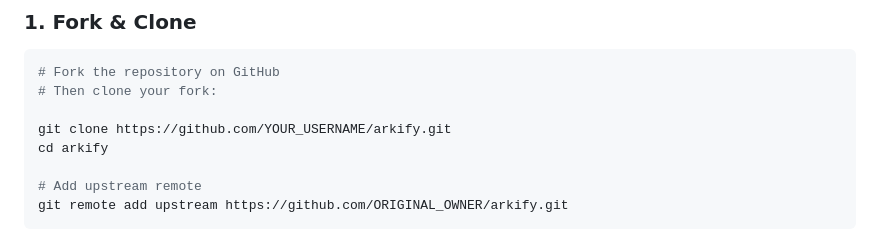
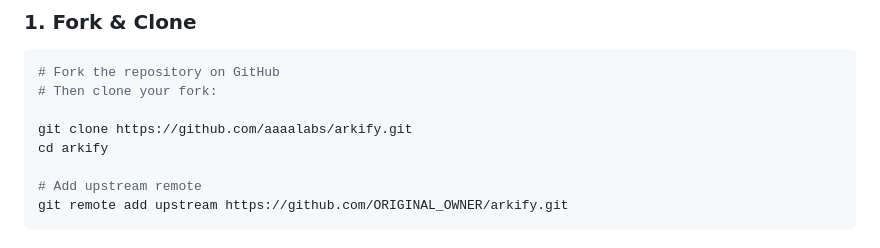
Before and after one commit to aaaalabs/arkify, a Markdown page: CONTRIBUTING.md, the part around one of its changes. Drawn GitHub-style.

```diff
--- a/CONTRIBUTING.md
+++ b/CONTRIBUTING.md
@@ -62,7 +62,7 @@ Arkify is built by indie hackers, for indie hackers. We believe the best ideas c
 # Fork the repository on GitHub
 # Then clone your fork:
 
-git clone https://github.com/YOUR_USERNAME/arkify.git
+git clone https://github.com/aaaalabs/arkify.git
 cd arkify
 
 # Add upstream remote
```
Also changed, not shown: other parts of CONTRIBUTING.md (+3 -3 lines), README.md (+6 -6 lines).
